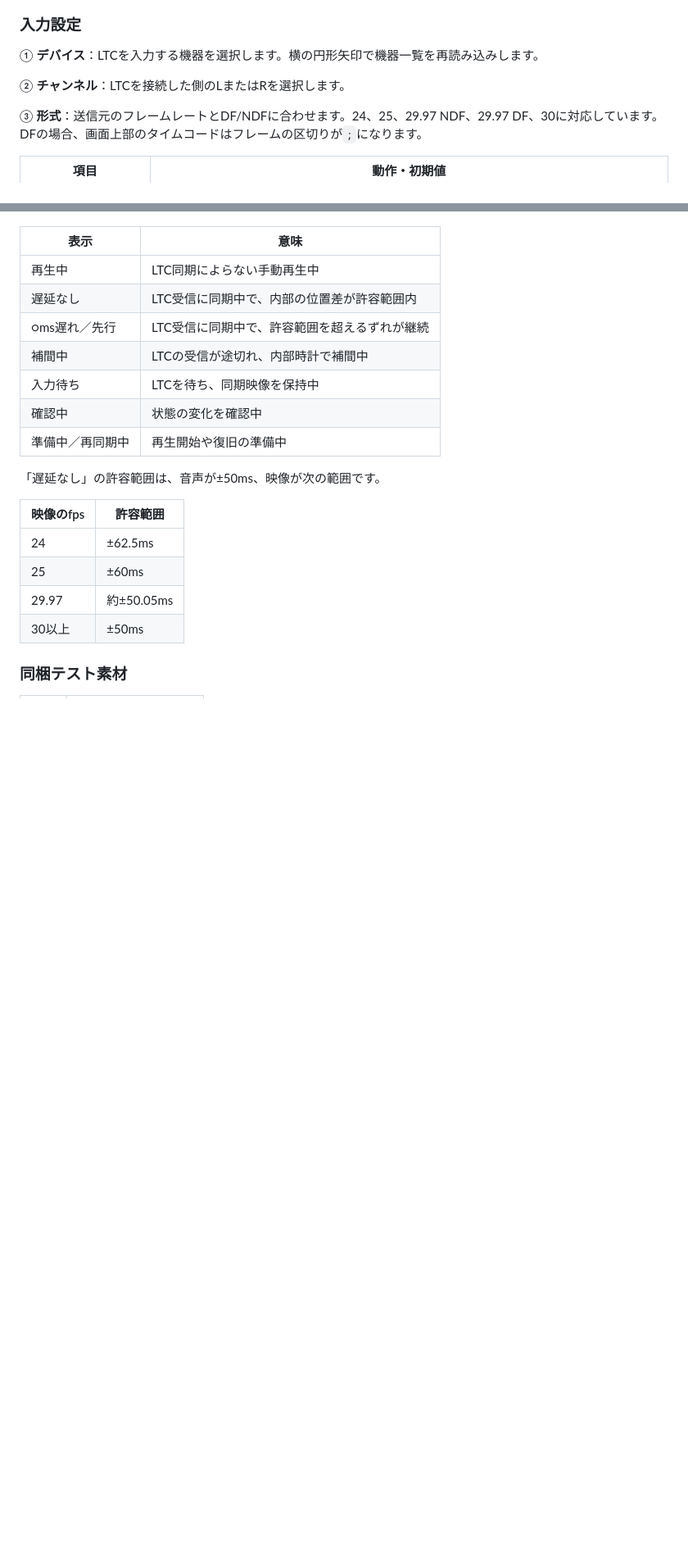
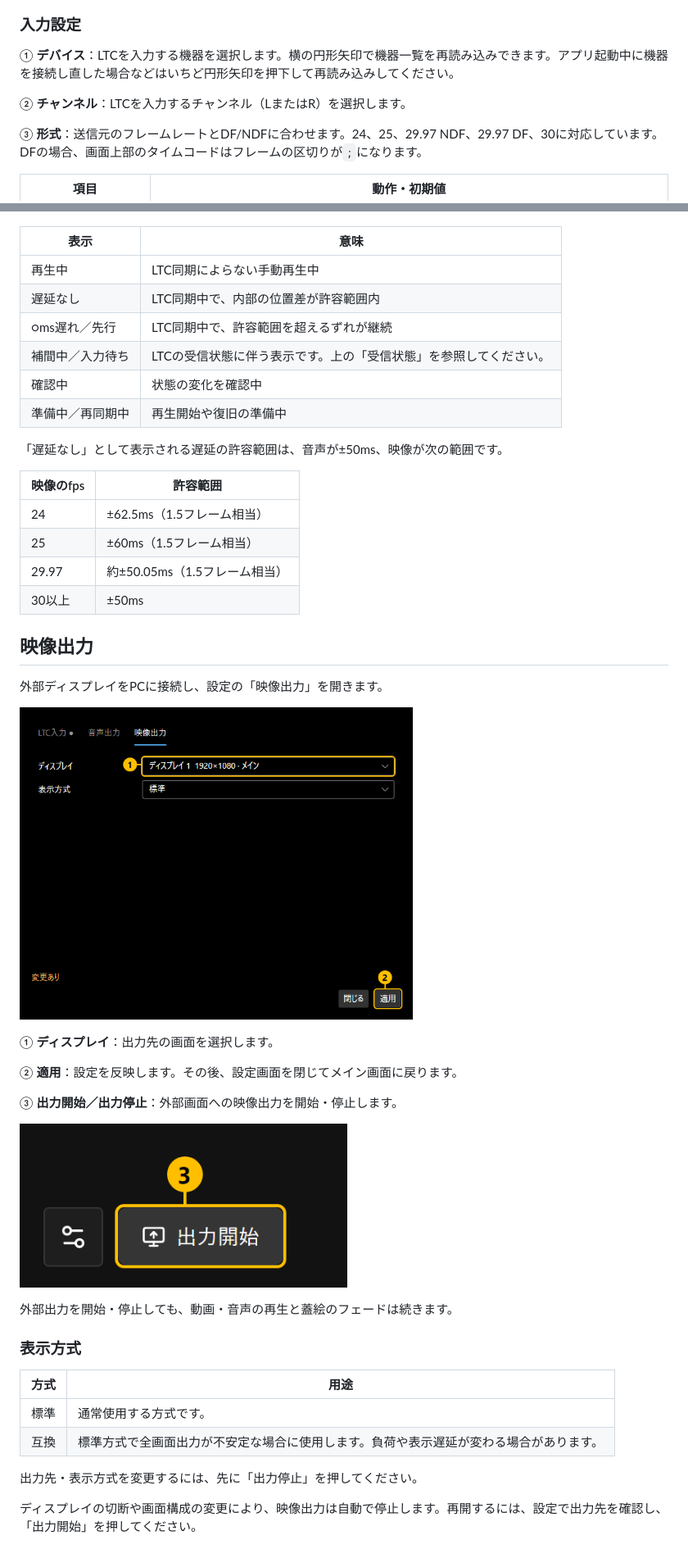
Before and after one commit to Nirfuture/LTCue, a Markdown page: docs/USER_GUIDE.md, 2 parts joined by grey strips. Shown at 82% size. Drawn GitHub-style; blank space fills up the shorter version.

```diff
--- a/docs/USER_GUIDE.md
+++ b/docs/USER_GUIDE.md
@@ -121,9 +139,9 @@ LTC受信・再同期・補間中は手動再生・停止・シークを操作
 
 ### 入力設定
 
-① **デバイス**：LTCを入力する機器を選択します。横の円形矢印で機器一覧を再読み込みします。
+① **デバイス**：LTCを入力する機器を選択します。横の円形矢印で機器一覧を再読み込みできます。アプリ起動中に機器を接続し直した場合などはいちど円形矢印を押下して再読み込みしてください。
 
-② **チャンネル**：LTCを接続した側のLまたはRを選択します。
+② **チャンネル**：LTCを入力するチャンネル（LまたはR）を選択します。
 
 ③ **形式**：送信元のフレームレートとDF/NDFに合わせます。24、25、29.97 NDF、29.97 DF、30に対応しています。DFの場合、画面上部のタイムコードはフレームの区切りが`;`になります。
 
@@ -169,20 +218,47 @@ LTC受信・再同期・補間中は手動再生・停止・シークを操作
 | 表示 | 意味 |
 |---|---|
 | 再生中 | LTC同期によらない手動再生中 |
-| 遅延なし | LTC受信に同期中で、内部の位置差が許容範囲内 |
-| ○ms遅れ／先行 | LTC受信に同期中で、許容範囲を超えるずれが継続 |
-| 補間中 | LTCの受信が途切れ、内部時計で補間中 |
-| 入力待ち | LTCを待ち、同期映像を保持中 |
+| 遅延なし | LTC同期中で、内部の位置差が許容範囲内 |
+| ○ms遅れ／先行 | LTC同期中で、許容範囲を超えるずれが継続 |
+| 補間中／入力待ち | LTCの受信状態に伴う表示です。上の「受信状態」を参照してください。 |
 | 確認中 | 状態の変化を確認中 |
 | 準備中／再同期中 | 再生開始や復旧の準備中 |
 
-「遅延なし」の許容範囲は、音声が±50ms、映像が次の範囲です。
+「遅延なし」として表示される遅延の許容範囲は、音声が±50ms、映像が次の範囲です。
 
 | 映像のfps | 許容範囲 |
 |---|---|
-| 24 | ±62.5ms |
-| 25 | ±60ms |
-| 29.97 | 約±50.05ms |
+| 24 | ±62.5ms（1.5フレーム相当） |
+| 25 | ±60ms（1.5フレーム相当） |
+| 29.97 | 約±50.05ms（1.5フレーム相当） |
 | 30以上 | ±50ms |
 
-### 同梱テスト素材
+<a id="video"></a>
+
+## 映像出力
+
+外部ディスプレイをPCに接続し、設定の「映像出力」を開きます。
+
+<a href="images/quickstart-display.png"><img src="images/quickstart-display.png" alt="映像出力。①ディスプレイ、②適用。機器名は例示。" width="480"></a>
+
+① **ディスプレイ**：出力先の画面を選択します。
+
+② **適用**：設定を反映します。その後、設定画面を閉じてメイン画面に戻ります。
+
+③ **出力開始／出力停止**：外部画面への映像出力を開始・停止します。
+
+<a href="images/quickstart-output-start.png"><img src="images/quickstart-output-start.png" alt="画面右上の③出力開始ボタン。" width="400"></a>
+
+外部出力を開始・停止しても、動画・音声の再生と蓋絵のフェードは続きます。
+
+### 表示方式
+
+| 方式 | 用途 |
+|---|---|
+| 標準 | 通常使用する方式です。 |
+| 互換 | 標準方式で全画面出力が不安定な場合に使用します。負荷や表示遅延が変わる場合があります。 |
+
+出力先・表示方式を変更するには、先に「出力停止」を押してください。
+
+ディスプレイの切断や画面構成の変更により、映像出力は自動で停止します。再開するには、設定で出力先を確認し、「出力開始」を押してください。
+
```
Also changed, not shown: other parts of docs/USER_GUIDE.md (+162 -188 lines), docs/images/reference-playback-order-error.png (added), docs/images/reference-playback-order.png (added), 1 other file.
